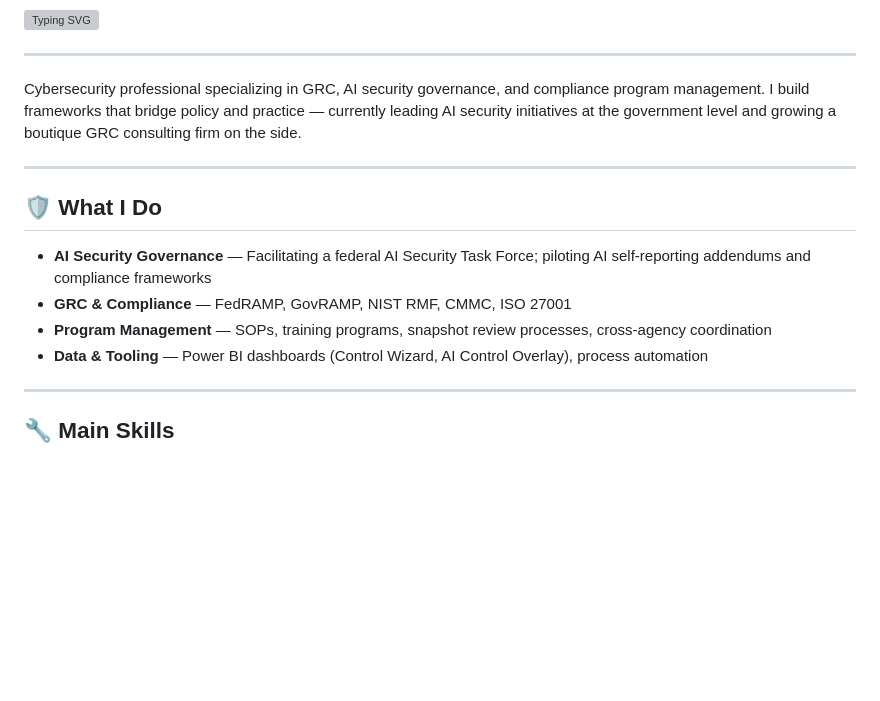
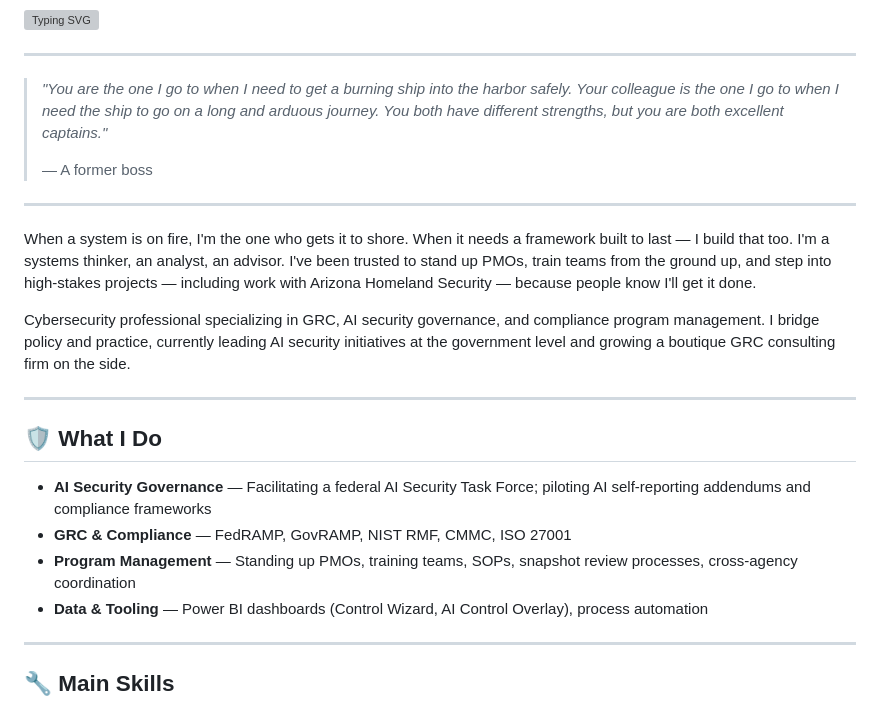
Before and after one commit to ayshadee-zip/ayshadee-zip, a Markdown page: README.md, the part around the change. Rendered like a GitHub page; blank space fills up the shorter version; grey boxes are pictures that could not be loaded.

```diff
--- a/README.md
+++ b/README.md
@@ -4,7 +4,15 @@
 
 ---
 
-Cybersecurity professional specializing in GRC, AI security governance, and compliance program management. I build frameworks that bridge policy and practice — currently leading AI security initiatives at the government level and growing a boutique GRC consulting firm on the side.
+> *"You are the one I go to when I need to get a burning ship into the harbor safely. Your colleague is the one I go to when I need the ship to go on a long and arduous journey. You both have different strengths, but you are both excellent captains."*
+>
+> — A former boss
+
+---
+
+When a system is on fire, I'm the one who gets it to shore. When it needs a framework built to last — I build that too. I'm a systems thinker, an analyst, an advisor. I've been trusted to stand up PMOs, train teams from the ground up, and step into high-stakes projects — including work with Arizona Homeland Security — because people know I'll get it done.
+
+Cybersecurity professional specializing in GRC, AI security governance, and compliance program management. I bridge policy and practice, currently leading AI security initiatives at the government level and growing a boutique GRC consulting firm on the side.
 
 ---
 
@@ -12,7 +20,7 @@ Cybersecurity professional specializing in GRC, AI security governance, and comp
 
 - **AI Security Governance** — Facilitating a federal AI Security Task Force; piloting AI self-reporting addendums and compliance frameworks
 - **GRC & Compliance** — FedRAMP, GovRAMP, NIST RMF, CMMC, ISO 27001
-- **Program Management** — SOPs, training programs, snapshot review processes, cross-agency coordination
+- **Program Management** — Standing up PMOs, training teams, SOPs, snapshot review processes, cross-agency coordination
 - **Data & Tooling** — Power BI dashboards (Control Wizard, AI Control Overlay), process automation
 
 ---
```
